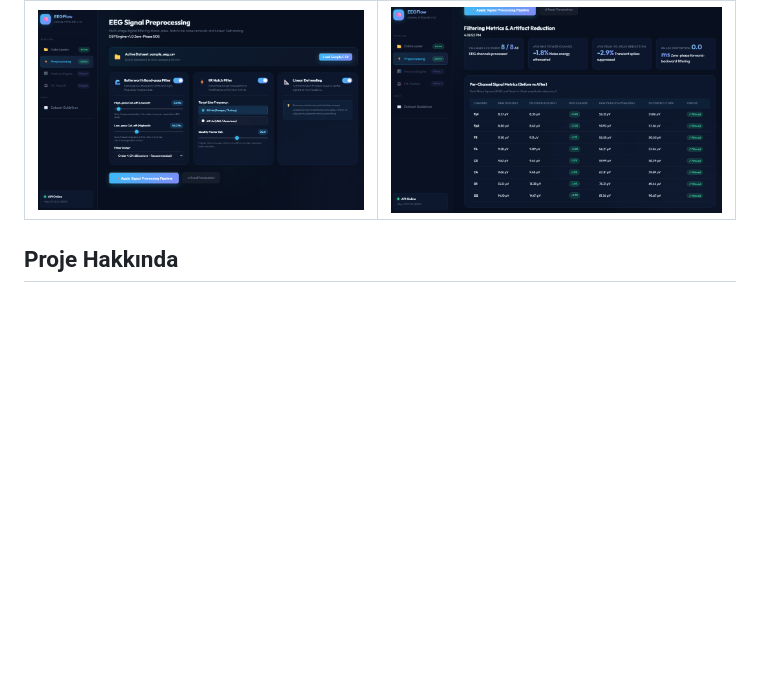
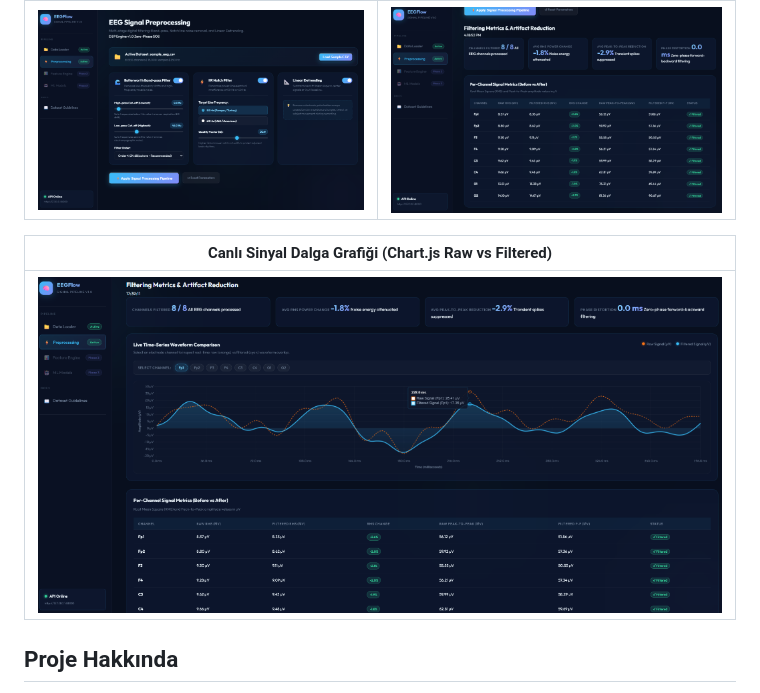
Before and after one commit to ismetcansezgin/EEG-Flow, a Markdown page: README.md, the part around the change. Drawn GitHub-style; pictures changed too: docs/screenshots/06_signal_waveform_chart.png (added); blank space fills up the shorter version.

Commit message:
docs(ui): add live signal waveform chart screenshot and update readme gallery
- Added working screenshot 06_signal_waveform_chart.png showing Chart.js time-series waveform comparison to docs/screenshots/.
- Displayed interactive Raw (dashed orange) vs Filtered (cyan glow) waveform plot with active channel pills and tooltips.
- Updated README.md screenshot gallery table to feature the new live visualization view.

```diff
--- a/README.md
+++ b/README.md
@@ -12,6 +12,10 @@ EEG Sinyal İşleme ve Makine Öğrenmesi Sınıflandırma Kontrol Paneli
 | Ön İşleme Kontrol Paneli (DSP Filtreler) | Filtreleme Metrikleri & Sinyal Analizi |
 | :---: | :---: |
 | ![Preprocessing Controls](docs/screenshots/04_preprocessing_controls.png) | ![Filtering Results](docs/screenshots/05_preprocessing_results.png) |
+
+| Canlı Sinyal Dalga Grafiği (Chart.js Raw vs Filtered) |
+| :---: |
+| ![Signal Waveform Chart](docs/screenshots/06_signal_waveform_chart.png) |
 
 ## Proje Hakkında
 EEGFlow; çok kanallı EEG (Elektroensefalografi) verilerini gürültülerden arındırmak (filtrelemek), zaman pencerelerine (epoch) bölmek, öznitelik (feature) çıkarımı yapmak ve klasik makine öğrenmesi modelleriyle sınıflandırmak amacıyla geliştirilmiş modüler bir web uygulamasıdır.
```
